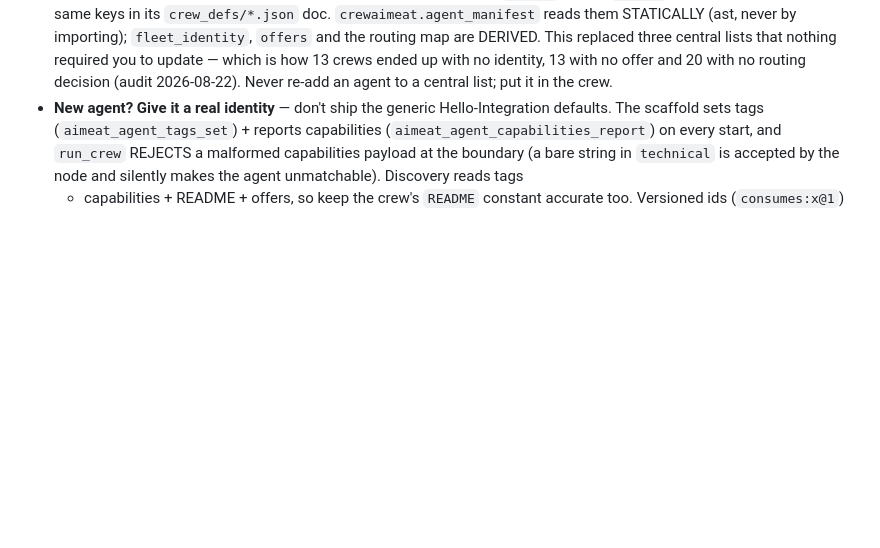
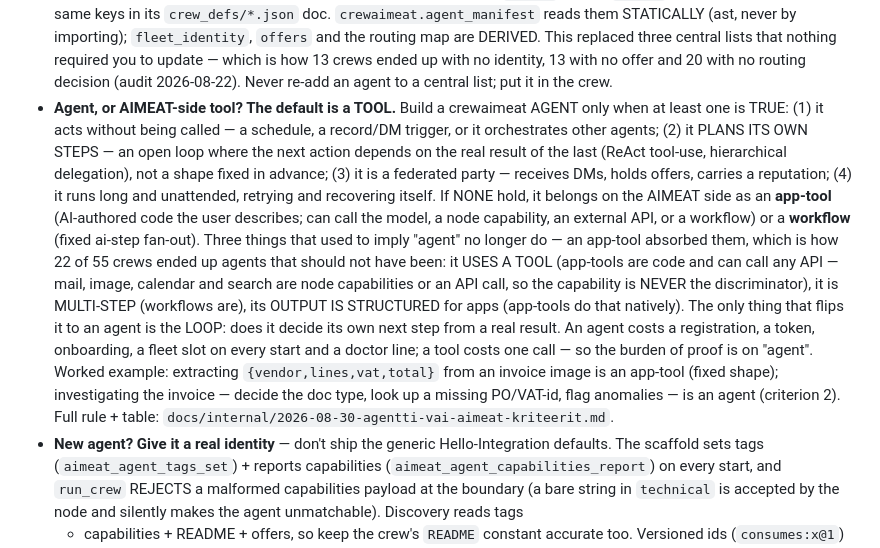
Before and after one commit to miikkij/crewaimeat, a Markdown page: CLAUDE.md, the part around the change. Drawn GitHub-style; blank space fills up the shorter version.

Commit message:
docs(claude.md): when to build an agent vs an AIMEAT-side app-tool
The default is a TOOL. Build a crewaimeat agent only when one of four holds: it acts
without a call (schedule/trigger/orchestration), it plans its own steps in an open loop
(ReAct tool-use, delegation), it is a federated party (DMs/offers/reputation), or it runs
long and unattended.

The rule names the three things that used to imply "agent" and no longer do, because an
app-tool absorbed them — and that absorption is exactly how 22 of 55 crews ended up agents
that should not have been: it uses a tool (app-tools are code, can call any API — mail,
image, calendar, search are all a capability or an API call, so the capability is never the
discriminator), it is multi-step (workflows are), its output is structured (app-tools do
that natively). The only thing that flips it to an agent is the loop: does it decide its
own next step from a real result.

Worked example in the rule: extracting fields from an invoice image is an app-tool (fixed
shape); investigating the invoice — decide the doc type, look up a missing PO, flag
anomalies — is an agent. Same task, the loop decides.

Full rule + the seven-row table + where CrewAI genuinely wins:
docs/internal/2026-08-30-agentti-vai-aimeat-kriteerit.md (gitignored, local).

Co-Authored-By: Claude Opus 5 (1M context) <noreply@anthropic.com>

```diff
--- a/CLAUDE.md
+++ b/CLAUDE.md
@@ -63,6 +63,24 @@ status cells, append decisions), so the two sides stay synced without drifting p
   `offers` and the routing map are DERIVED. This replaced three central lists that nothing required
   you to update — which is how 13 crews ended up with no identity, 13 with no offer and 20 with no
   routing decision (audit 2026-08-22). Never re-add an agent to a central list; put it in the crew.
+- **Agent, or AIMEAT-side tool? The default is a TOOL.** Build a crewaimeat AGENT only when at least
+  one is TRUE: (1) it acts without being called — a schedule, a record/DM trigger, or it orchestrates
+  other agents; (2) it PLANS ITS OWN STEPS — an open loop where the next action depends on the real
+  result of the last (ReAct tool-use, hierarchical delegation), not a shape fixed in advance; (3) it
+  is a federated party — receives DMs, holds offers, carries a reputation; (4) it runs long and
+  unattended, retrying and recovering itself. If NONE hold, it belongs on the AIMEAT side as an
+  **app-tool** (AI-authored code the user describes; can call the model, a node capability, an
+  external API, or a workflow) or a **workflow** (fixed ai-step fan-out). Three things that used to
+  imply "agent" no longer do — an app-tool absorbed them, which is how 22 of 55 crews ended up
+  agents that should not have been: it USES A TOOL (app-tools are code and can call any API — mail,
+  image, calendar and search are node capabilities or an API call, so the capability is NEVER the
+  discriminator), it is MULTI-STEP (workflows are), its OUTPUT IS STRUCTURED for apps (app-tools do
+  that natively). The only thing that flips it to an agent is the LOOP: does it decide its own next
+  step from a real result. An agent costs a registration, a token, onboarding, a fleet slot on every
+  start and a doctor line; a tool costs one call — so the burden of proof is on "agent". Worked
+  example: extracting `{vendor,lines,vat,total}` from an invoice image is an app-tool (fixed shape);
+  investigating the invoice — decide the doc type, look up a missing PO/VAT-id, flag anomalies — is
+  an agent (criterion 2). Full rule + table: `docs/internal/2026-08-30-agentti-vai-aimeat-kriteerit.md`.
 - **New agent? Give it a real identity** — don't ship the generic Hello-Integration defaults. The
   scaffold sets tags (`aimeat_agent_tags_set`) + reports capabilities (`aimeat_agent_capabilities_report`)
   on every start, and `run_crew` REJECTS a malformed capabilities payload at the boundary (a bare string
```
